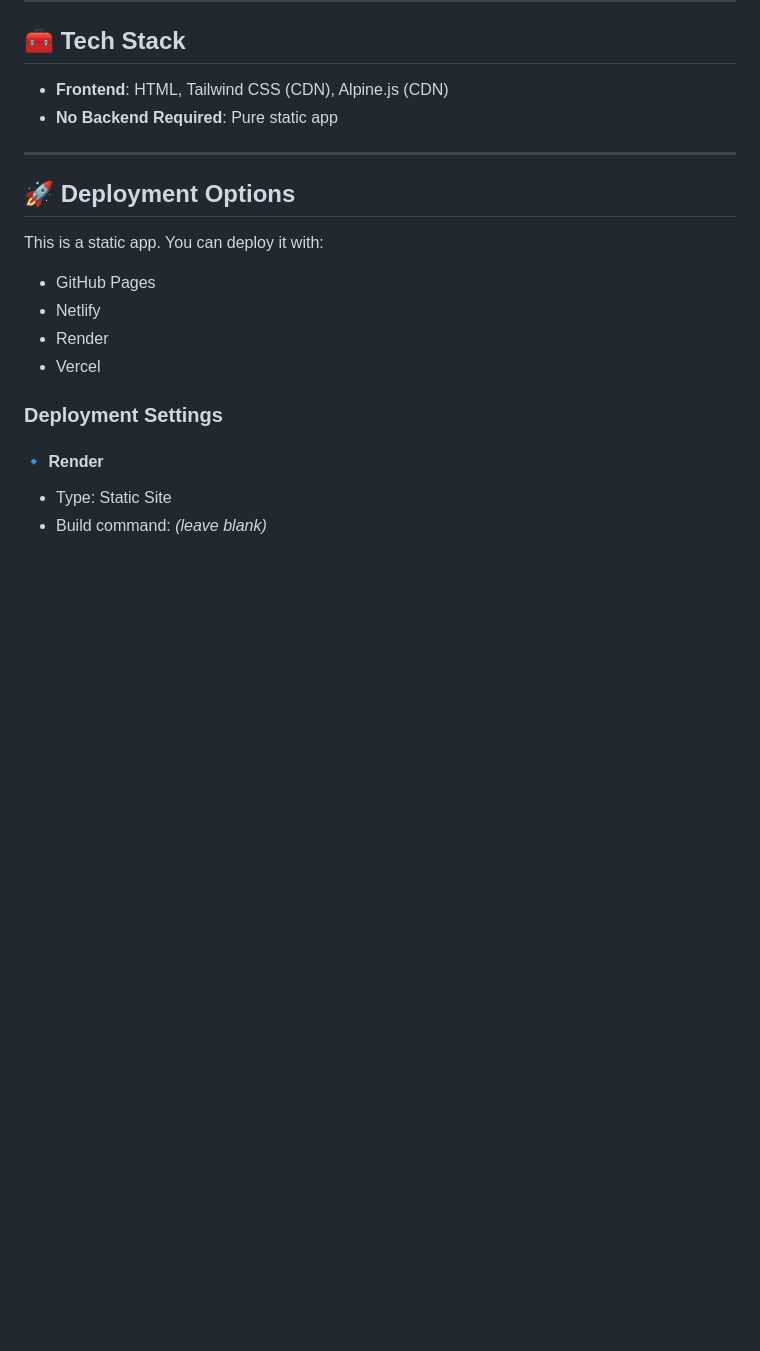
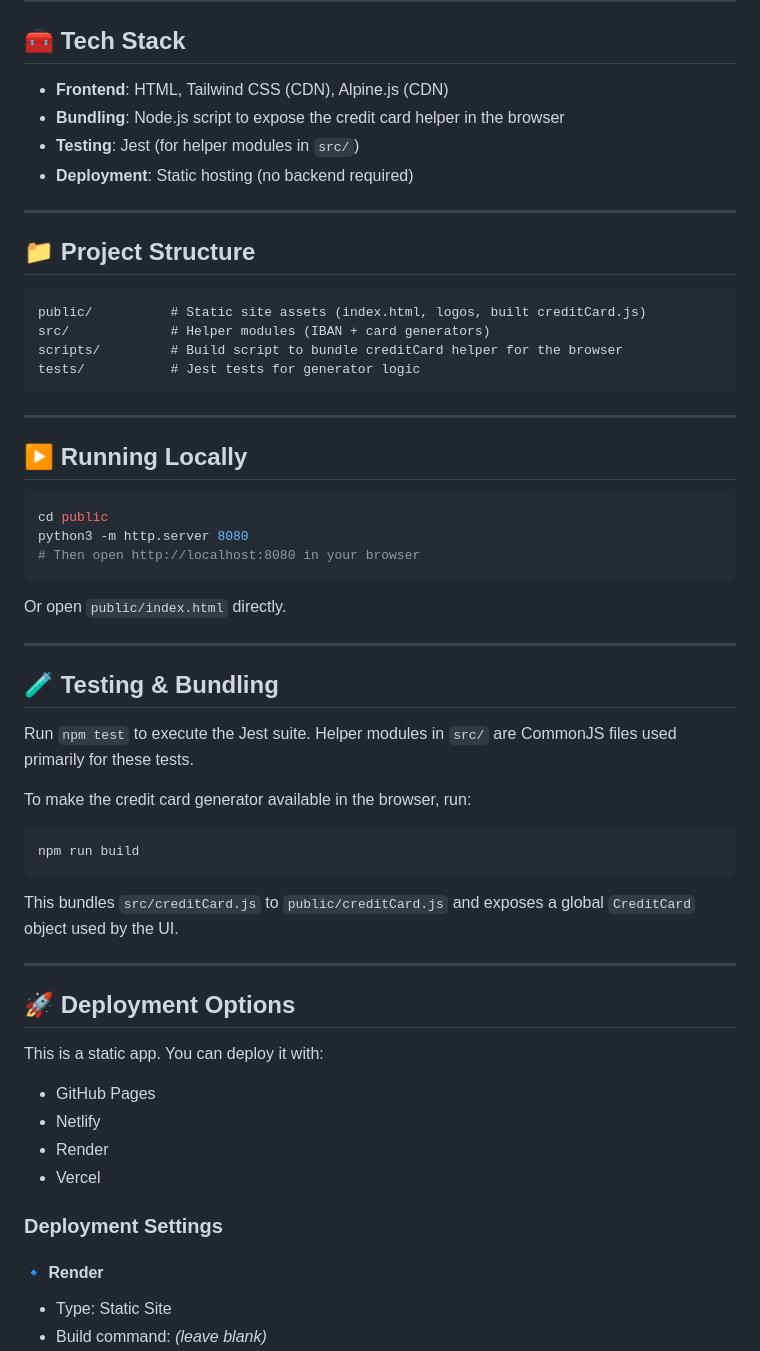
Before and after one commit to a-almazyad/saudi-iban-generator, a Markdown page: README.md, the part around one of its changes. Rendered like a GitHub page; blank space fills up the shorter version.

````diff
--- a/README.md
+++ b/README.md
@@ -52,7 +64,46 @@
 ## 🧰 Tech Stack
 
 - **Frontend**: HTML, Tailwind CSS (CDN), Alpine.js (CDN)
-- **No Backend Required**: Pure static app
+- **Bundling**: Node.js script to expose the credit card helper in the browser
+- **Testing**: Jest (for helper modules in `src/`)
+- **Deployment**: Static hosting (no backend required)
+
+---
+
+## 📁 Project Structure
+
+```text
+public/          # Static site assets (index.html, logos, built creditCard.js)
+src/             # Helper modules (IBAN + card generators)
+scripts/         # Build script to bundle creditCard helper for the browser
+tests/           # Jest tests for generator logic
+```
+
+---
+
+## ▶️ Running Locally
+
+```bash
+cd public
+python3 -m http.server 8080
+# Then open http://localhost:8080 in your browser
+```
+
+Or open `public/index.html` directly.
+
+---
+
+## 🧪 Testing & Bundling
+
+Run `npm test` to execute the Jest suite. Helper modules in `src/` are CommonJS files used primarily for these tests.
+
+To make the credit card generator available in the browser, run:
+
+```bash
+npm run build
+```
+
+This bundles `src/creditCard.js` to `public/creditCard.js` and exposes a global `CreditCard` object used by the UI.
 
 ---
 
````
Also changed, not shown: other parts of README.md (+32 -41 lines).
